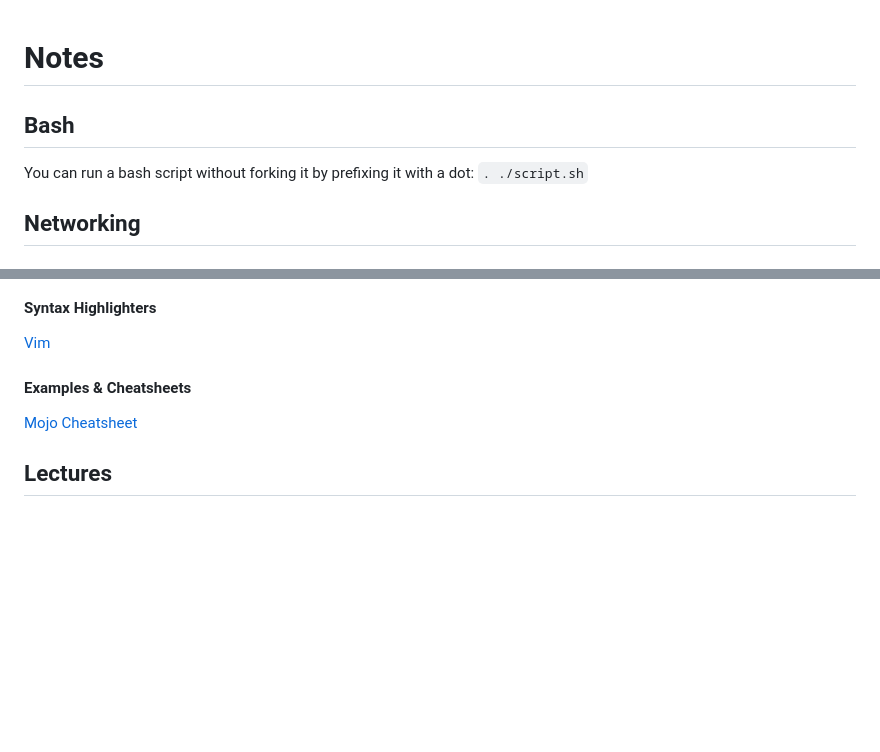
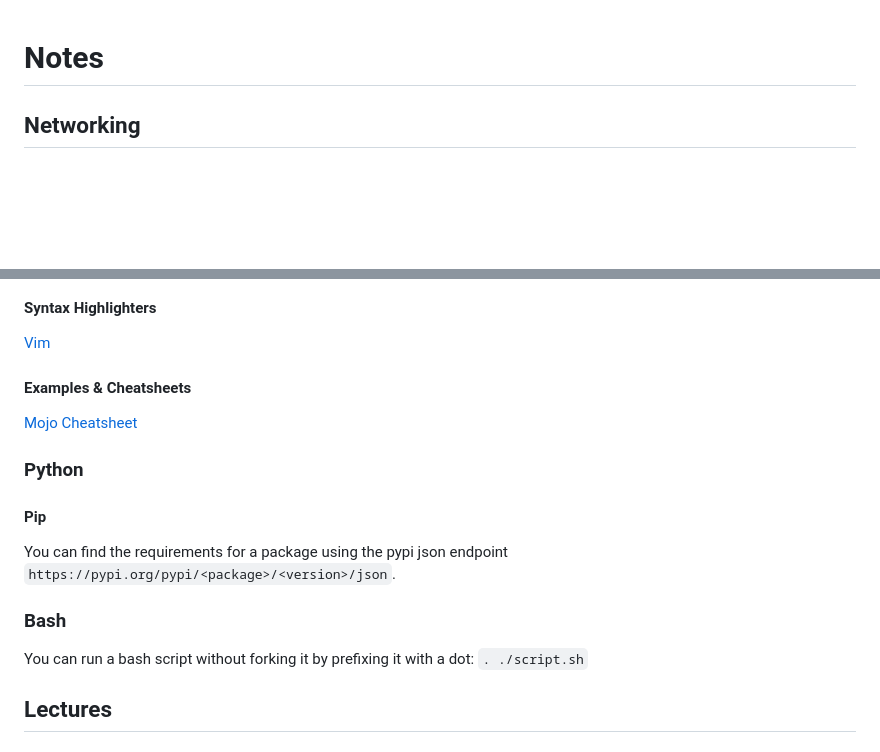
Before and after one commit to tomcotter7/gpt-cotts, a Markdown page: notes.md, 2 parts joined by grey strips. Drawn GitHub-style; blank space fills up the shorter version.

Commit message:
added pypi notes

```diff
--- a/notes.md
+++ b/notes.md
@@ -1,8 +1,5 @@
 # Notes
 
-## Bash
-
-You can run a bash script without forking it by prefixing it with a dot: `. ./script.sh`
 
 ## Networking
 
@@ -363,6 +360,16 @@ The second link especially is very interesting - picking out objects in an image
 
 [Mojo Cheatsheet](https://github.com/czheo/mojo-cheatsheet/blob/main/README.md)
 
+### Python
+
+#### Pip
+
+You can find the requirements for a package using the pypi json endpoint `https://pypi.org/pypi/<package>/<version>/json`.
+
+### Bash
+
+You can run a bash script without forking it by prefixing it with a dot: `. ./script.sh`
+
 ## Lectures
 
 ### Stanford NLP
```
